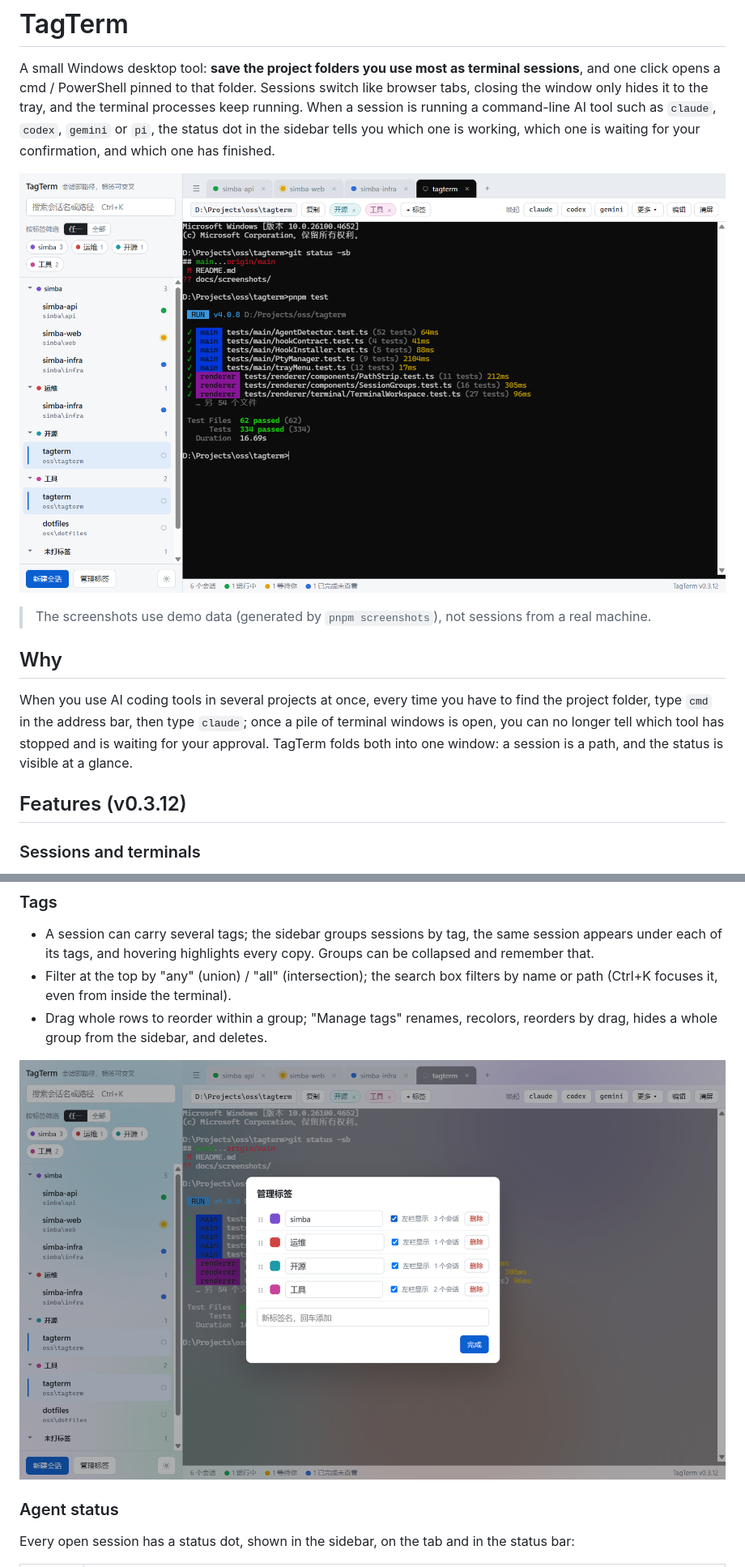
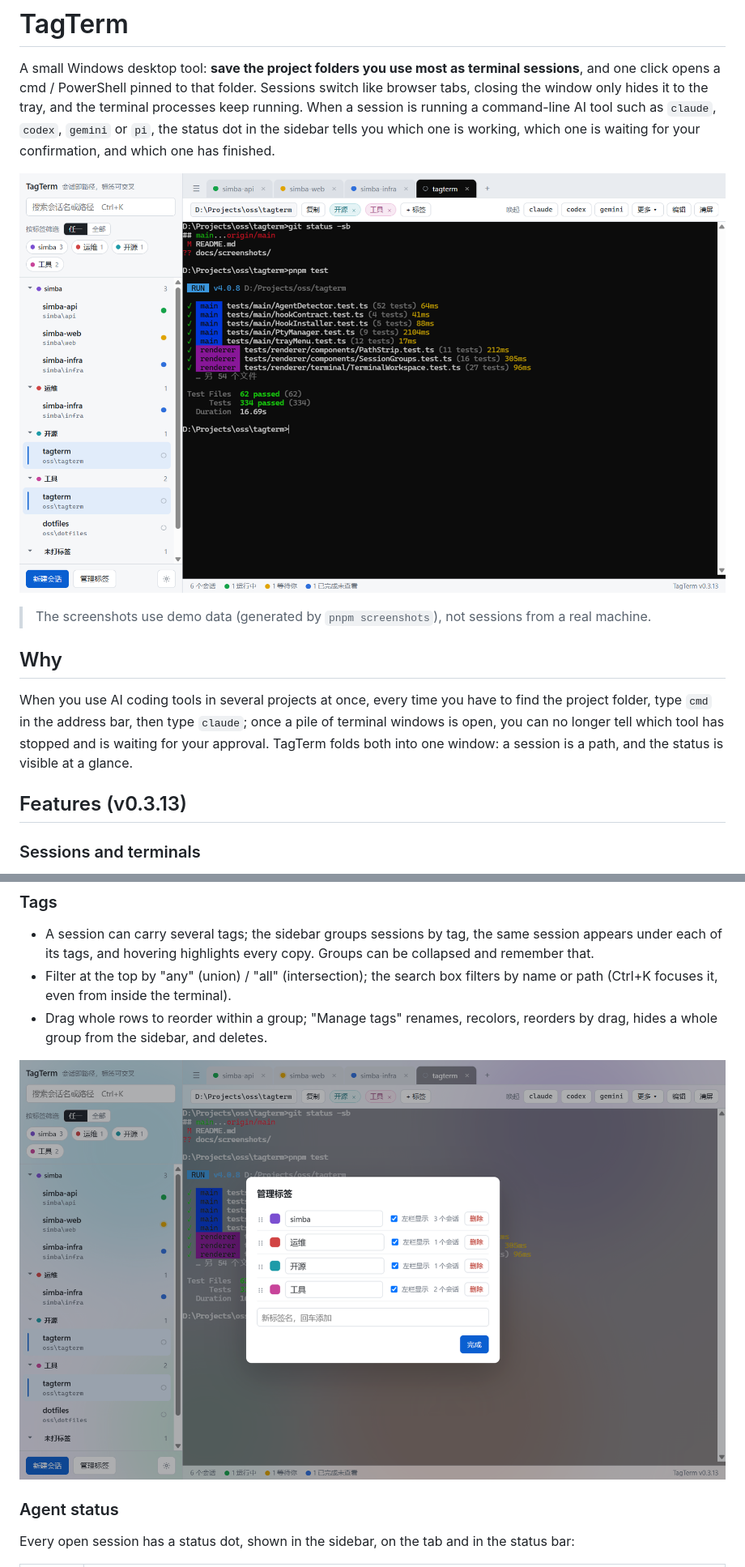
Before and after one commit to raingossamer/tagterm, a Markdown page: README.en.md, 2 parts joined by grey strips. Shown at 81% size. Rendered like a GitHub page; pictures changed too: docs/screenshots/main.png, docs/screenshots/manage-tags.png.

Commit message:
版本升至 0.3.13：唤起后焦点回终端、关掉的标签页裁回滚省内存，截图随版本重生成（closed-tab-scrollback 行为 6）
- package.json 与 README 中英两份的功能标题改为 v0.3.13

- docs/screenshots 四张用 pnpm screenshots 演示数据重生成（状态栏 v0.3.13）

```diff
--- a/README.en.md
+++ b/README.en.md
@@ -12,7 +12,7 @@ A small Windows desktop tool: **save the project folders you use most as termina
 
 When you use AI coding tools in several projects at once, every time you have to find the project folder, type `cmd` in the address bar, then type `claude`; once a pile of terminal windows is open, you can no longer tell which tool has stopped and is waiting for your approval. TagTerm folds both into one window: a session is a path, and the status is visible at a glance.
 
-## Features (v0.3.12)
+## Features (v0.3.13)
 
 ### Sessions and terminals
 
```
Also changed, not shown: README.md (+1 -1 lines), docs/screenshots/background.png, docs/screenshots/settings.png, 1 other file.
